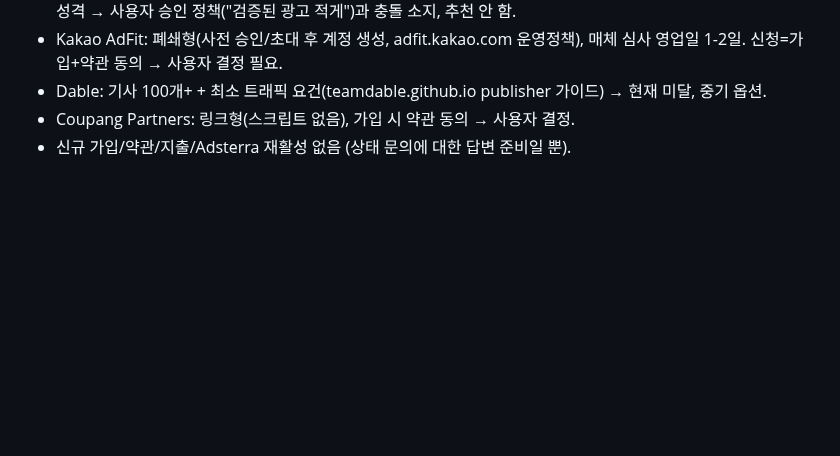
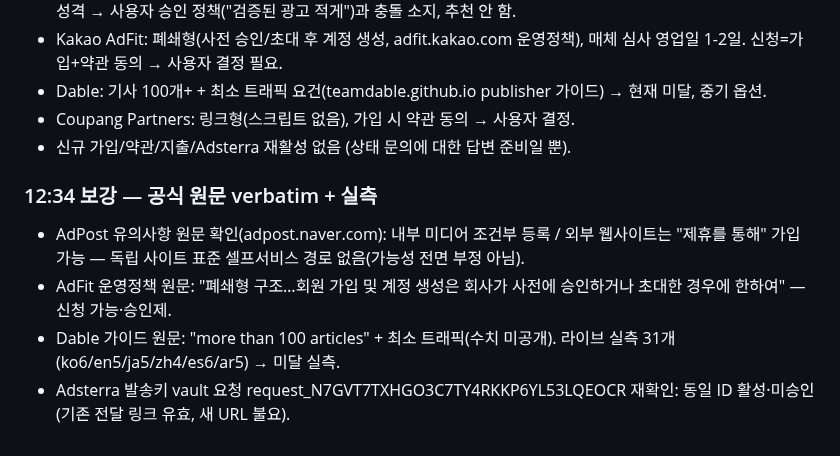
Before and after one commit to ljw0721-coder/moneycheck, a Markdown page: docs/dev-journal.md, the part around the change. Drawn GitHub-style; blank space fills up the shorter version.

Commit message:
journal: ad eligibility verbatim sources + live article count

```diff
--- a/docs/dev-journal.md
+++ b/docs/dev-journal.md
@@ -384,3 +384,9 @@ User 12:09:36: "그리고 너는 저녁에 글 작성할때 중국어는 중국
 - Dable: 기사 100개+ + 최소 트래픽 요건(teamdable.github.io publisher 가이드) → 현재 미달, 중기 옵션.
 - Coupang Partners: 링크형(스크립트 없음), 가입 시 약관 동의 → 사용자 결정.
 - 신규 가입/약관/지출/Adsterra 재활성 없음 (상태 문의에 대한 답변 준비일 뿐).
+
+### 12:34 보강 — 공식 원문 verbatim + 실측
+- AdPost 유의사항 원문 확인(adpost.naver.com): 내부 미디어 조건부 등록 / 외부 웹사이트는 "제휴를 통해" 가입 가능 — 독립 사이트 표준 셀프서비스 경로 없음(가능성 전면 부정 아님).
+- AdFit 운영정책 원문: "폐쇄형 구조…회원 가입 및 계정 생성은 회사가 사전에 승인하거나 초대한 경우에 한하여" — 신청 가능·승인제.
+- Dable 가이드 원문: "more than 100 articles" + 최소 트래픽(수치 미공개). 라이브 실측 31개(ko6/en5/ja5/zh4/es6/ar5) → 미달 실측.
+- Adsterra 발송키 vault 요청 request_N7GVT7TXHGO3C7TY4RKKP6YL53LQEOCR 재확인: 동일 ID 활성·미승인(기존 전달 링크 유효, 새 URL 불요).
```
